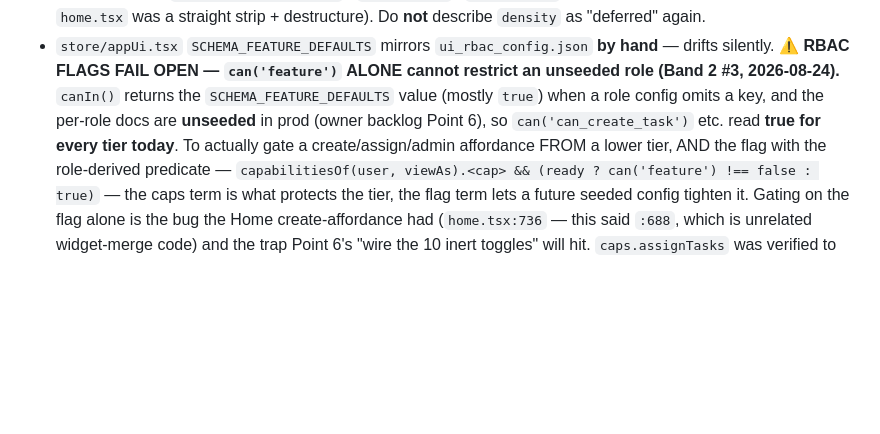
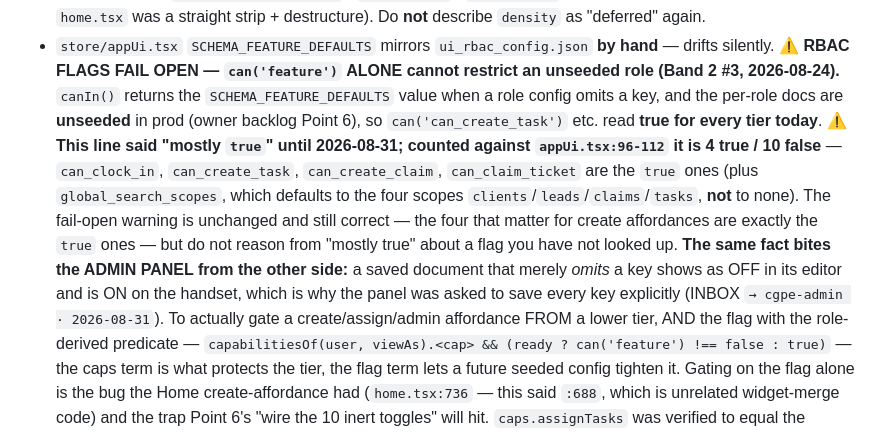
Before and after one commit to AazikoGlobalLLP/cgpe-android, a Markdown page: CLAUDE.md, the part around the change. GitHub-like rendering; blank space fills up the shorter version.

```diff
--- a/CLAUDE.md
+++ b/CLAUDE.md
@@ -798,9 +798,17 @@ contract change. `INBOX.md` alone would never have surfaced it.
   destructure). Do **not** describe `density` as "deferred" again.
 - `store/appUi.tsx` `SCHEMA_FEATURE_DEFAULTS` mirrors `ui_rbac_config.json` **by hand** — drifts silently.
   **⚠️ RBAC FLAGS FAIL OPEN — `can('feature')` ALONE cannot restrict an unseeded role (Band 2 #3, 2026-08-24).**
-  `canIn()` returns the `SCHEMA_FEATURE_DEFAULTS` value (mostly `true`) when a role config omits a key, and the
+  `canIn()` returns the `SCHEMA_FEATURE_DEFAULTS` value when a role config omits a key, and the
   per-role docs are **unseeded** in prod (owner backlog Point 6), so `can('can_create_task')` etc. read **true for
-  every tier today**. To actually gate a create/assign/admin affordance FROM a lower tier, AND the flag with the
+  every tier today**. ⚠️ **This line said "mostly `true`" until 2026-08-31; counted against
+  `appUi.tsx:96-112` it is 4 true / 10 false** — `can_clock_in`, `can_create_task`, `can_create_claim`,
+  `can_claim_ticket` are the `true` ones (plus `global_search_scopes`, which defaults to the four
+  scopes `clients`/`leads`/`claims`/`tasks`, **not** to none). The fail-open warning is unchanged and
+  still correct — the four that matter for create affordances are exactly the `true` ones — but do not
+  reason from "mostly true" about a flag you have not looked up. **The same fact bites the ADMIN PANEL
+  from the other side:** a saved document that merely *omits* a key shows as OFF in its editor and is
+  ON on the handset, which is why the panel was asked to save every key explicitly (INBOX
+  `→ cgpe-admin · 2026-08-31`). To actually gate a create/assign/admin affordance FROM a lower tier, AND the flag with the
   role-derived predicate — `capabilitiesOf(user, viewAs).<cap> && (ready ? can('feature') !== false : true)` — the
   caps term is what protects the tier, the flag term lets a future seeded config tighten it. Gating on the flag alone
   is the bug the Home create-affordance had (`home.tsx:736` — this said `:688`, which is unrelated widget-merge code)
```
Also changed, not shown: docs/PHASES.md (+44 -0 lines).
